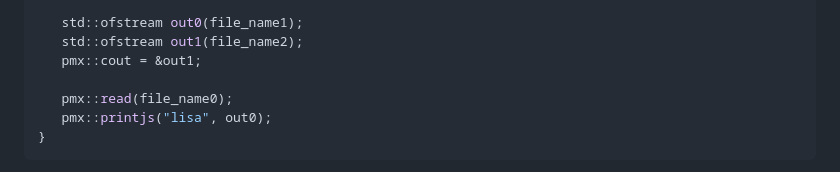
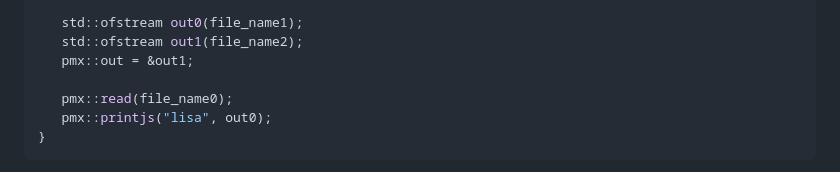
Before and after one commit to teumal/rendererJS, a Markdown page: README.md, the part around the change. Drawn GitHub-style.

```diff
--- a/README.md
+++ b/README.md
@@ -264,7 +264,7 @@ int main() {
 
    std::ofstream out0(file_name1);
    std::ofstream out1(file_name2);
-   pmx::cout = &out1;
+   pmx::out = &out1;
 
    pmx::read(file_name0);
    pmx::printjs("lisa", out0);
```
